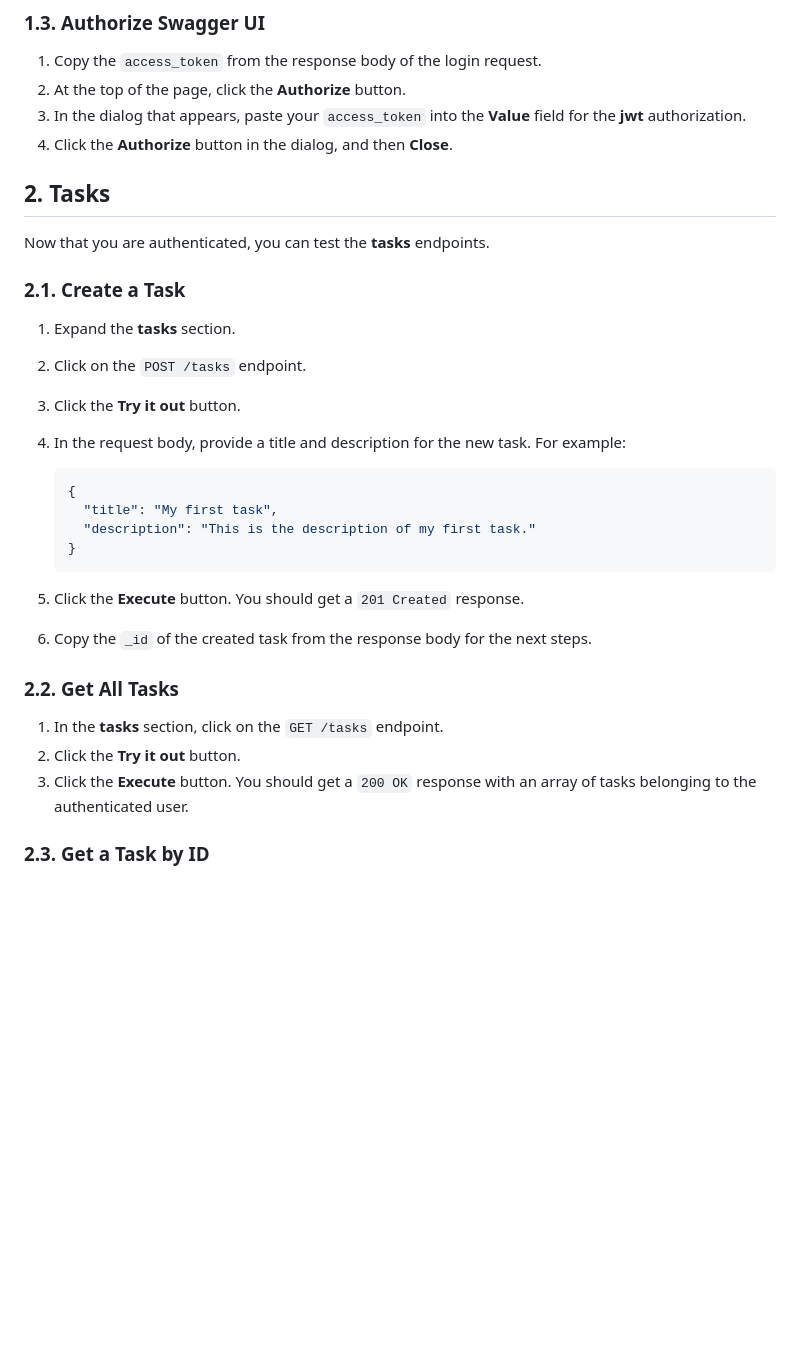
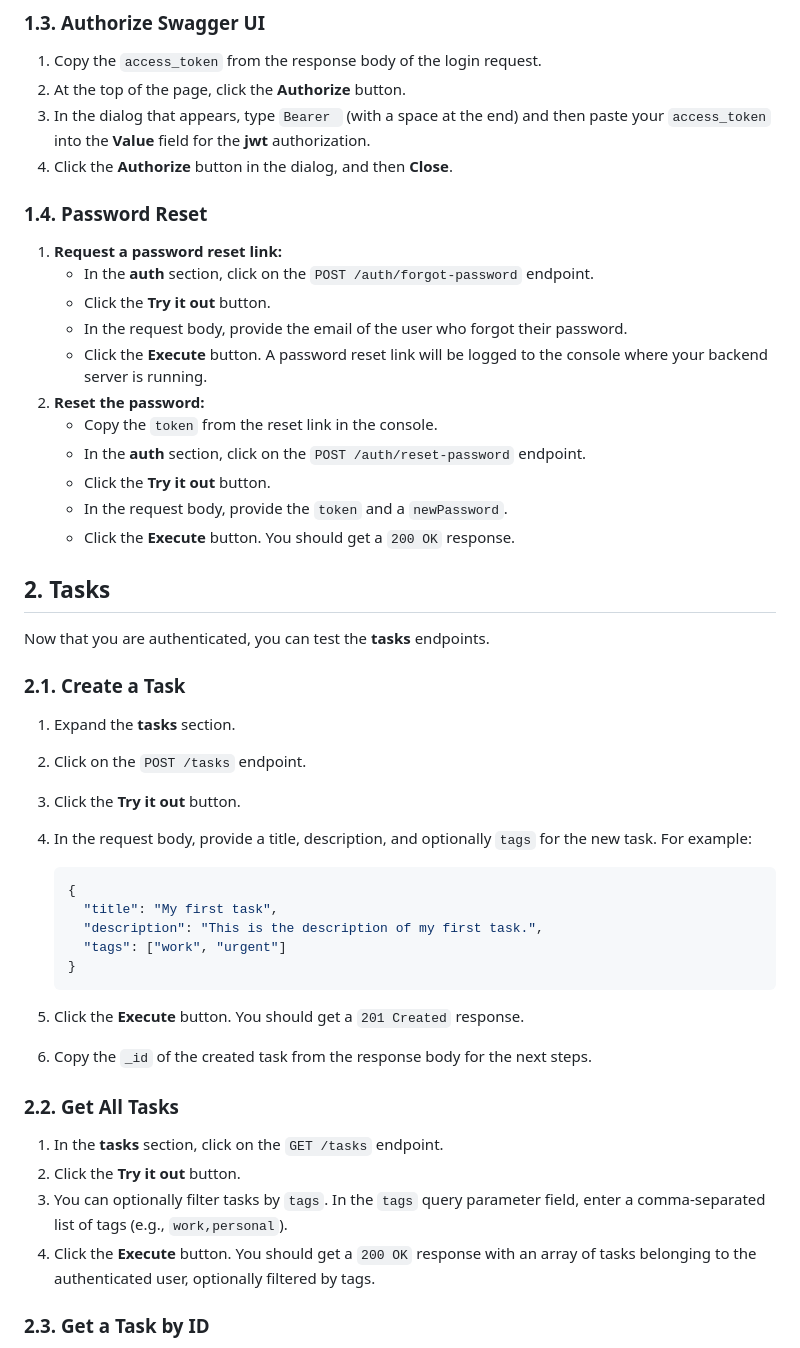
Before and after one commit to zee-ham-su/capstone-task-manager, a Markdown page: TESTING.md, the part around one of its changes. Rendered like a GitHub page; blank space fills up the shorter version.

````diff
--- a/TESTING.md
+++ b/TESTING.md
@@ -51,8 +51,22 @@ The API documentation will be available at [http://localhost:3000/api](http://lo
 
 1.  Copy the `access_token` from the response body of the login request.
 2.  At the top of the page, click the **Authorize** button.
-3.  In the dialog that appears, paste your `access_token` into the **Value** field for the **jwt** authorization.
+3.  In the dialog that appears, type `Bearer ` (with a space at the end) and then paste your `access_token` into the **Value** field for the **jwt** authorization.
 4.  Click the **Authorize** button in the dialog, and then **Close**.
+
+### 1.4. Password Reset
+
+1.  **Request a password reset link:**
+    -   In the **auth** section, click on the `POST /auth/forgot-password` endpoint.
+    -   Click the **Try it out** button.
+    -   In the request body, provide the email of the user who forgot their password.
+    -   Click the **Execute** button. A password reset link will be logged to the console where your backend server is running.
+2.  **Reset the password:**
+    -   Copy the `token` from the reset link in the console.
+    -   In the **auth** section, click on the `POST /auth/reset-password` endpoint.
+    -   Click the **Try it out** button.
+    -   In the request body, provide the `token` and a `newPassword`.
+    -   Click the **Execute** button. You should get a `200 OK` response.
 
 ## 2. Tasks
 
@@ -63,12 +77,13 @@ Now that you are authenticated, you can test the **tasks** endpoints.
 1.  Expand the **tasks** section.
 2.  Click on the `POST /tasks` endpoint.
 3.  Click the **Try it out** button.
-4.  In the request body, provide a title and description for the new task. For example:
+4.  In the request body, provide a title, description, and optionally `tags` for the new task. For example:
 
     ```json
     {
       "title": "My first task",
-      "description": "This is the description of my first task."
+      "description": "This is the description of my first task.",
+      "tags": ["work", "urgent"]
     }
     ```
 
@@ -79,7 +94,8 @@ Now that you are authenticated, you can test the **tasks** endpoints.
 
 1.  In the **tasks** section, click on the `GET /tasks` endpoint.
 2.  Click the **Try it out** button.
-3.  Click the **Execute** button. You should get a `200 OK` response with an array of tasks belonging to the authenticated user.
+3.  You can optionally filter tasks by `tags`. In the `tags` query parameter field, enter a comma-separated list of tags (e.g., `work,personal`).
+4.  Click the **Execute** button. You should get a `200 OK` response with an array of tasks belonging to the authenticated user, optionally filtered by tags.
 
 ### 2.3. Get a Task by ID
 
````
Also changed, not shown: other parts of TESTING.md (+46 -28 lines).
